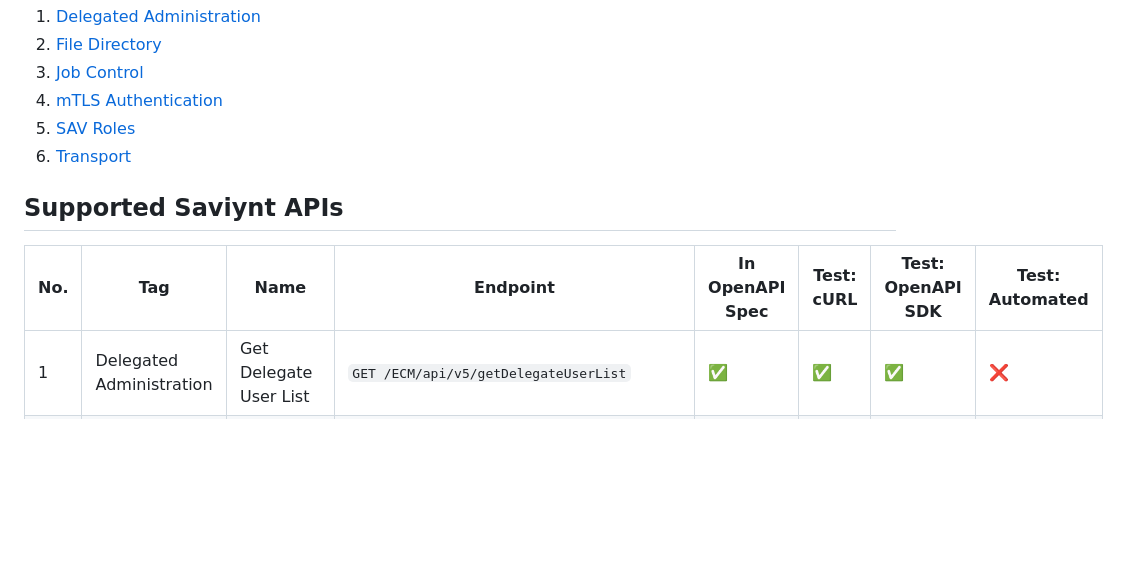
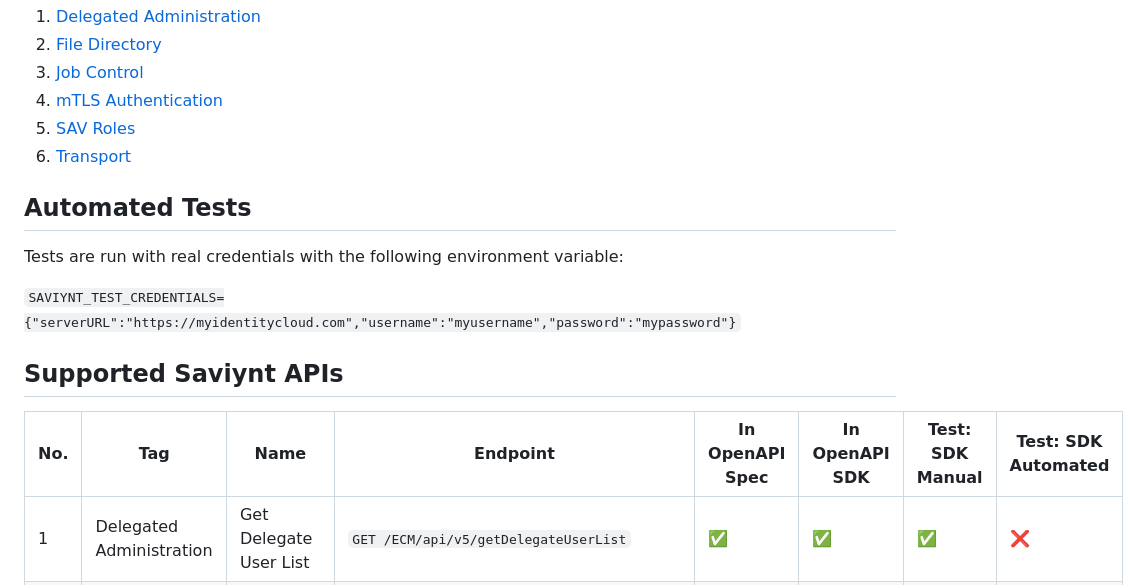
Before and after one commit to saviynt/saviynt-api-go-client, a Markdown page: README.md, the part around one of its changes. Rendered like a GitHub page; blank space fills up the shorter version.

Commit message:
docs: `README.md`: update API coverage

```diff
--- a/README.md
+++ b/README.md
@@ -32,9 +32,15 @@ The follow API Reference are generated using Redocly and the OpenAPI specs used
 1. [SAV Roles](https://grokify.github.io/saviynt-api-go-client/api_savroles.html)
 1. [Transport](https://grokify.github.io/saviynt-api-go-client/api_transport.html)
 
+## Automated Tests
+
+Tests are run with real credentials with the following environment variable:
+
+`SAVIYNT_TEST_CREDENTIALS={"serverURL":"https://myidentitycloud.com","username":"myusername","password":"mypassword"}`
+
 ## Supported Saviynt APIs
 
-| No. | Tag | Name | Endpoint | In OpenAPI Spec | Test: cURL | Test: OpenAPI SDK | Test: Automated |
+| No. | Tag | Name | Endpoint | In OpenAPI Spec | In OpenAPI SDK | Test: SDK Manual | Test: SDK Automated |
 | - | - | - | - | - | - | - | - |
 | 1 | Delegated Administration | Get Delegate User List | `GET /ECM/api/v5/getDelegateUserList` | :white_check_mark: | :white_check_mark: | :white_check_mark: | :x: |
 | 2 | Delegated Administration | Create Delegate | `POST /ECM/api/v5/createDelegate` | :white_check_mark: | :white_check_mark: | :white_check_mark: | :x: |
```
Also changed, not shown: other parts of README.md (+8 -8 lines).
